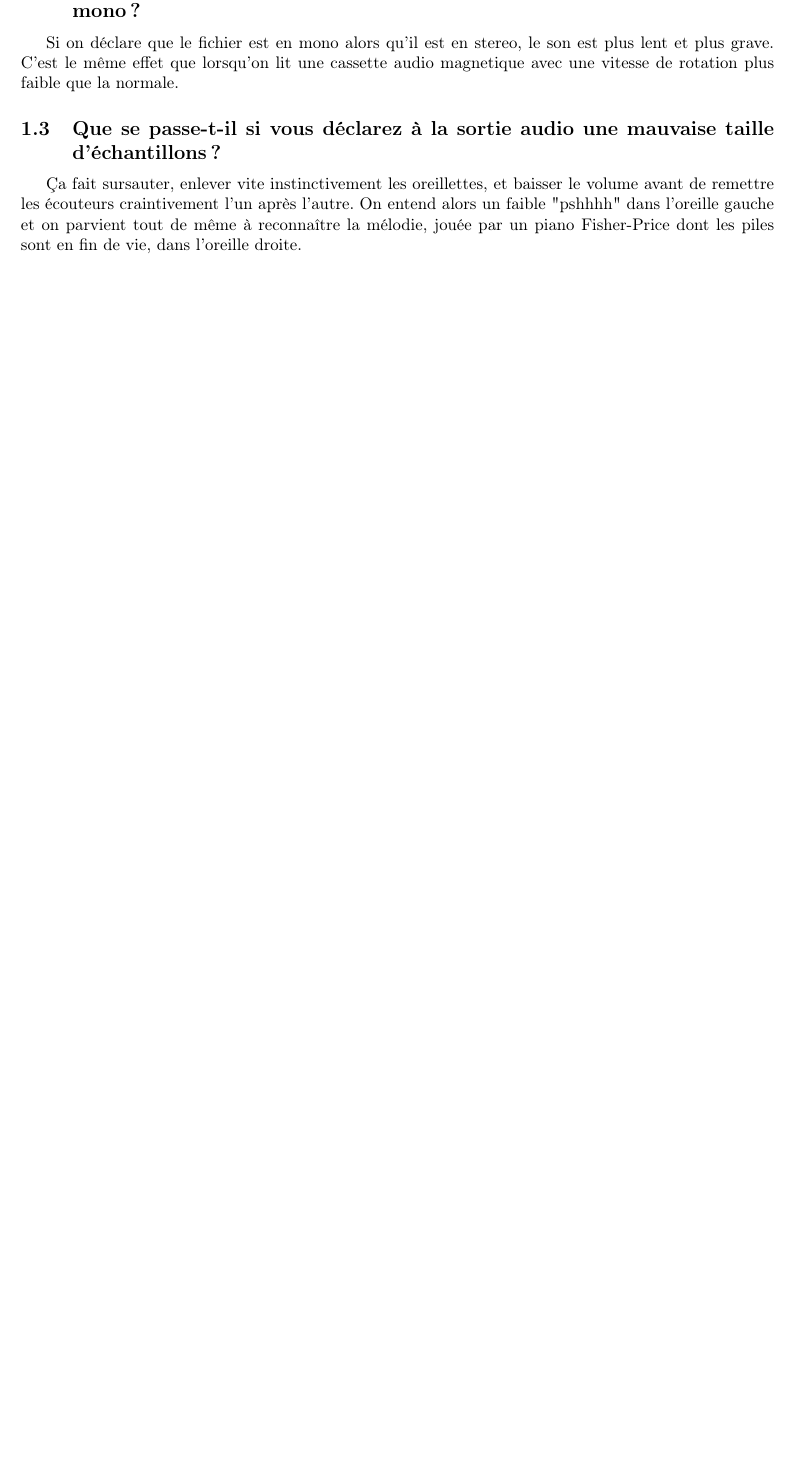
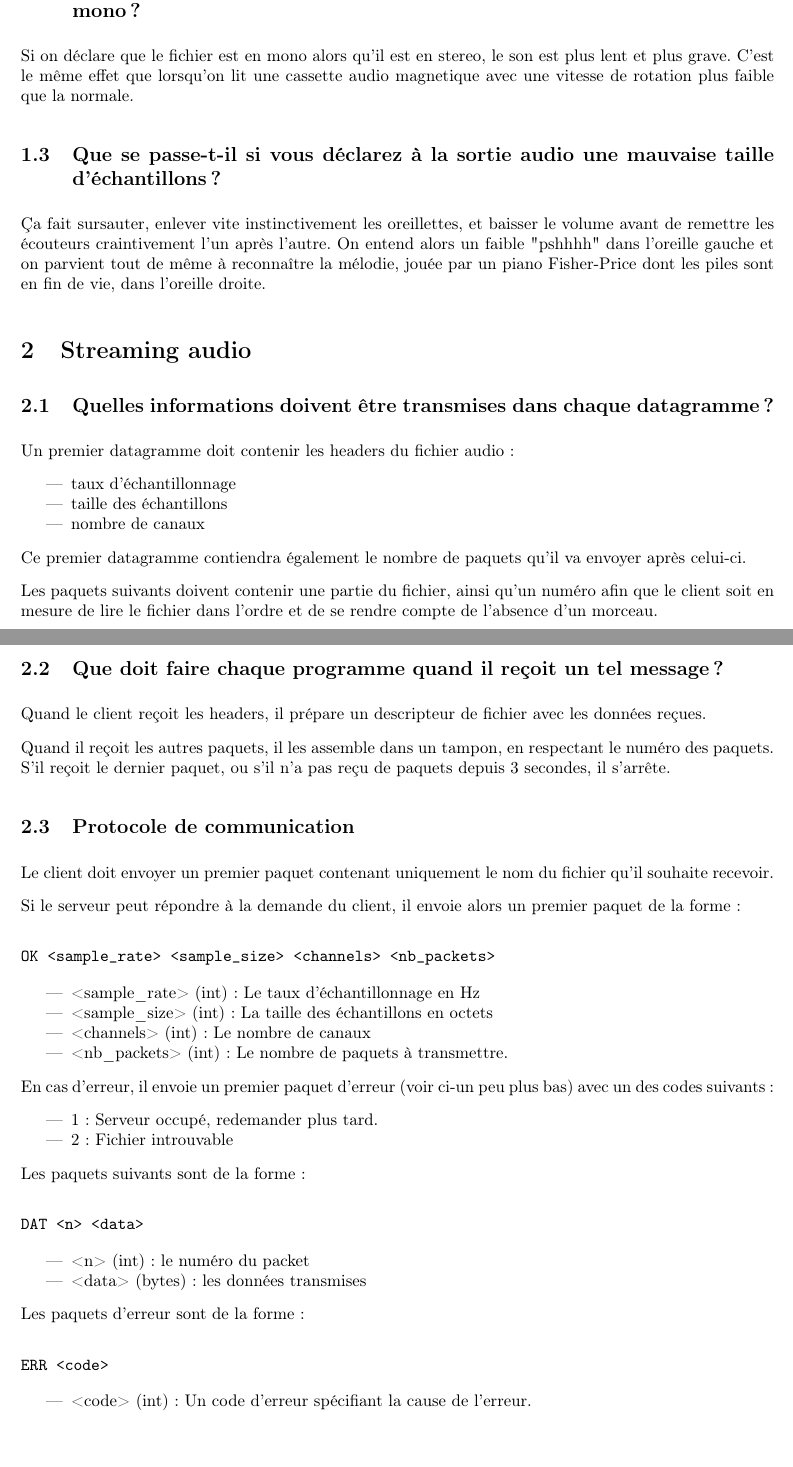
Before and after one commit to apinsard/SYR-DeaDBeeF, a LaTeX document (src/report.tex): part of page 2 of 2 before the commit and two parts of pages 2 and 3 of 3 after it, the two joined at a grey line, cut so that both start at the same text, the shorter picture padded with empty space. Compiled offline with pdfLaTeX.

Commit message:
Started documentation of the protocol and created the audio server and client files.

```diff
--- a/src/report.tex
+++ b/src/report.tex
@@ -23,10 +23,12 @@
 \setlength{\footskip}{70pt}
 \setlength{\textwidth}{450pt}
 \setlength{\textheight}{580pt}
+\setlength{\parskip}{8pt}
+\setlength{\parindent}{0pt}
 
 \title{SYR DeaDBeeF - Projet SYR2 - Compte Rendu}
 \author{Antoine \bsc{Pinsard}}
-\date{8 Mars 2015}
+\date{12 Mars 2015}
 
 \makeatletter
 \lhead{\Large{\bf\@title}}
@@ -71,4 +73,81 @@ entend alors un faible "pshhhh" dans l'oreille gauche et on parvient tout de
 même à reconnaître la mélodie, jouée par un piano Fisher-Price dont les piles
 sont en fin de vie, dans l'oreille droite.
 
+\section{Streaming audio}
+
+\subsection{Quelles informations doivent être transmises dans chaque
+            datagramme ?}
+
+Un premier datagramme doit contenir les headers du fichier audio :
+
+\begin{itemize}
+    \item taux d'échantillonnage
+    \item taille des échantillons
+    \item nombre de canaux
+\end{itemize}
+
+Ce premier datagramme contiendra également le nombre de paquets qu'il va
+envoyer après celui-ci.
+
+Les paquets suivants doivent contenir une partie du fichier, ainsi qu'un numéro
+afin que le client soit en mesure de lire le fichier dans l'ordre et de se
+rendre compte de l'absence d'un morceau.
+
+\subsection{Que doit faire chaque programme quand il reçoit un tel message ?}
+
+Quand le client reçoit les headers, il prépare un descripteur de fichier avec
+les données reçues.
+
+Quand il reçoit les autres paquets, il les assemble dans un tampon, en
+respectant le numéro des paquets. S'il reçoit le dernier paquet, ou s'il n'a
+pas reçu de paquets depuis 3 secondes, il s'arrête.
+
+\subsection{Protocole de communication}
+
+Le client doit envoyer un premier paquet contenant uniquement le nom du fichier
+qu'il souhaite recevoir.
+
+Si le serveur peut répondre à la demande du client, il envoie alors un premier
+paquet de la forme :
+
+\begin{verbatim}
+OK <sample_rate> <sample_size> <channels> <nb_packets>
+\end{verbatim}
+
+\begin{itemize}
+    \item <sample\_rate> (int) : Le taux d'échantillonnage en Hz
+    \item <sample\_size> (int) : La taille des échantillons en octets
+    \item <channels> (int) : Le nombre de canaux
+    \item <nb\_packets> (int) : Le nombre de paquets à transmettre.
+\end{itemize}
+
+En cas d'erreur, il envoie un premier paquet d'erreur (voir ci-un peu plus bas)
+avec un des codes suivants :
+
+\begin{itemize}
+    \item 1 : Serveur occupé, redemander plus tard.
+    \item 2 : Fichier introuvable
+\end{itemize}
+
+Les paquets suivants sont de la forme :
+
+\begin{verbatim}
+DAT <n> <data>
+\end{verbatim}
+
+\begin{itemize}
+    \item <n> (int) : le numéro du packet
+    \item <data> (bytes) : les données transmises
+\end{itemize}
+
+Les paquets d'erreur sont de la forme :
+
+\begin{verbatim}
+ERR <code>
+\end{verbatim}
+
+\begin{itemize}
+    \item <code> (int) : Un code d'erreur spécifiant la cause de l'erreur.
+\end{itemize}
+
 \end{document}
```
Also changed, not shown: 5 other files.
